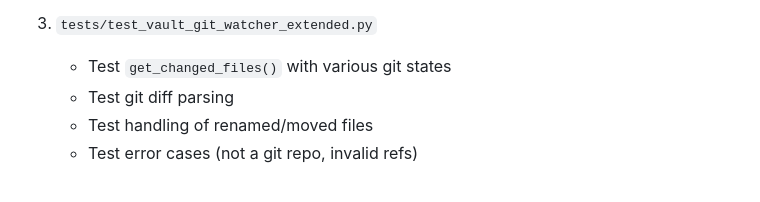
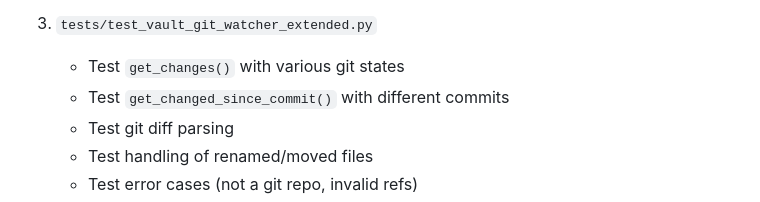
Before and after one commit to wawiesel/wks, a Markdown page: docs/Review1.md, the part around the change. Rendered like a GitHub page.

Commit message:
docs: Update `Review1.md` to reflect `get_changes()` test and add `get_changed_since_commit()` test.

```diff
--- a/docs/Review1.md
+++ b/docs/Review1.md
@@ -310,7 +310,8 @@ To maximize velocity, the test coverage work can be divided into three independe
    - Test machine name extraction
 
 3. `tests/test_vault_git_watcher_extended.py`
-   - Test `get_changed_files()` with various git states
+   - Test `get_changes()` with various git states
+   - Test `get_changed_since_commit()` with different commits
    - Test git diff parsing
    - Test handling of renamed/moved files
    - Test error cases (not a git repo, invalid refs)
```
